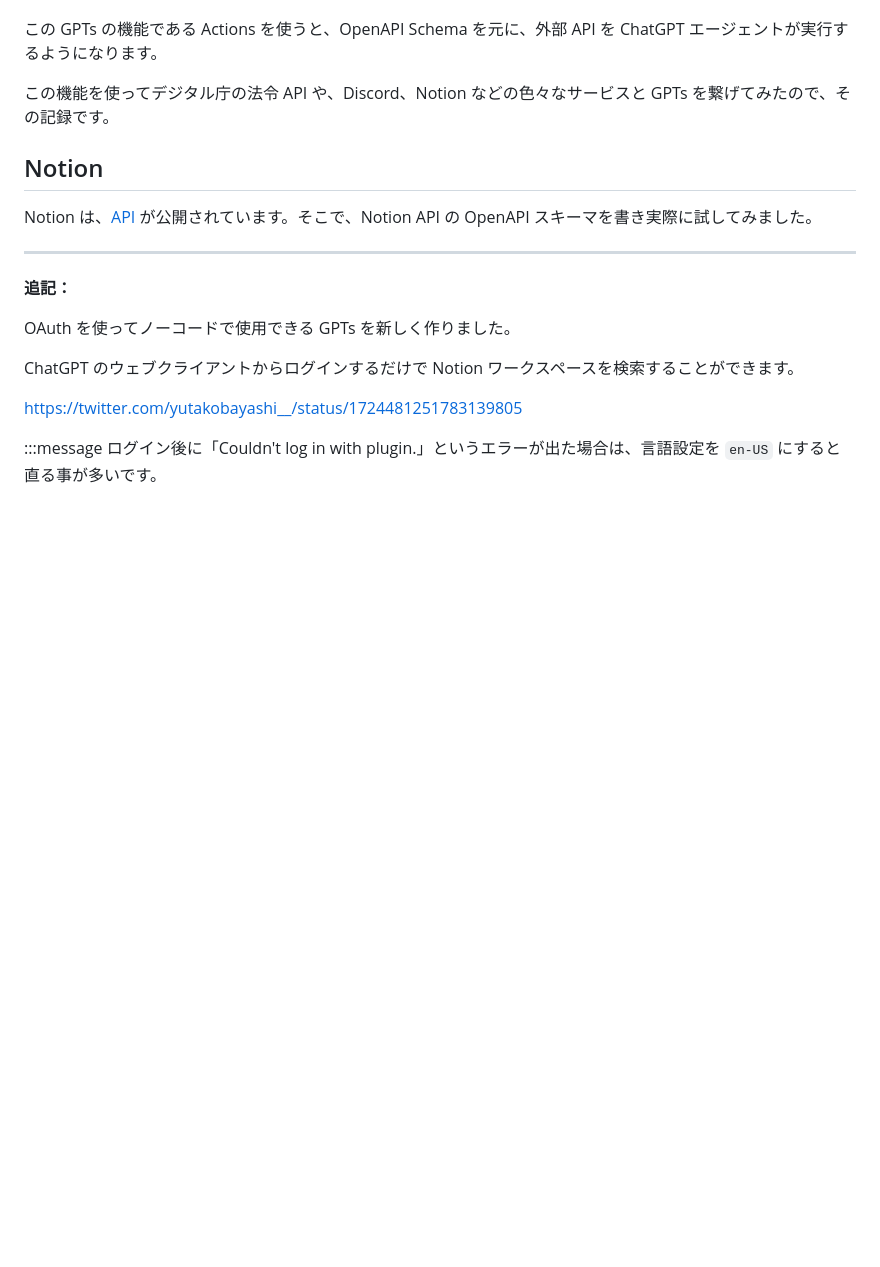
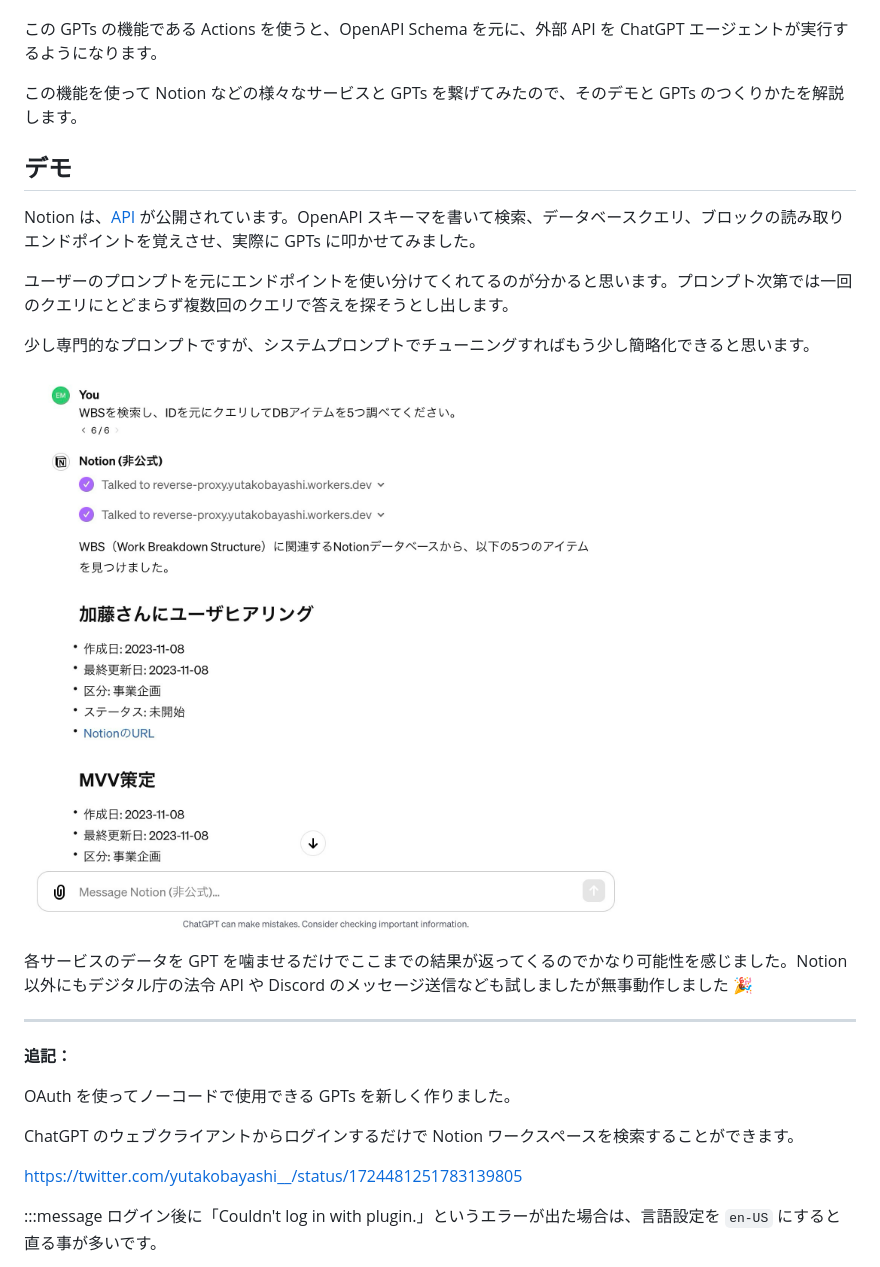
Before and after one commit to yutakobayashidev/zenn-content, a Markdown page: articles/gpts-notion-api.md, the part around one of its changes. GitHub-like rendering; pictures changed too: images/gpts-notion-api/demo.png (added); blank space fills up the shorter version.

```diff
--- a/articles/gpts-notion-api.md
+++ b/articles/gpts-notion-api.md
@@ -12,11 +12,19 @@ https://www.youtube.com/watch?v=U9mJuUkhUzk
 
 この GPTs の機能である Actions を使うと、OpenAPI Schema を元に、外部 API を ChatGPT エージェントが実行するようになります。
 
-この機能を使ってデジタル庁の法令 API や、Discord、Notion などの色々なサービスと GPTs を繋げてみたので、その記録です。
+この機能を使って Notion などの様々なサービスと GPTs を繋げてみたので、そのデモと GPTs のつくりかたを解説します。
 
-## Notion
+## デモ
 
-Notion は、[API](https://developers.notion.com/) が公開されています。そこで、Notion API の OpenAPI スキーマを書き実際に試してみました。
+Notion は、[API](https://developers.notion.com/) が公開されています。OpenAPI スキーマを書いて検索、データベースクエリ、ブロックの読み取りエンドポイントを覚えさせ、実際に GPTs に叩かせてみました。
+
+ユーザーのプロンプトを元にエンドポイントを使い分けてくれてるのが分かると思います。プロンプト次第では一回のクエリにとどまらず複数回のクエリで答えを探そうとし出します。
+
+少し専門的なプロンプトですが、システムプロンプトでチューニングすればもう少し簡略化できると思います。
+
+![japan-population](/images/gpts-notion-api/demo.png)
+
+各サービスのデータを GPT を噛ませるだけでここまでの結果が返ってくるのでかなり可能性を感じました。Notion 以外にもデジタル庁の法令 API や Discord のメッセージ送信なども試しましたが無事動作しました 🎉
 
 ---
 
```
Also changed, not shown: other parts of articles/gpts-notion-api.md (+2 -3 lines).
